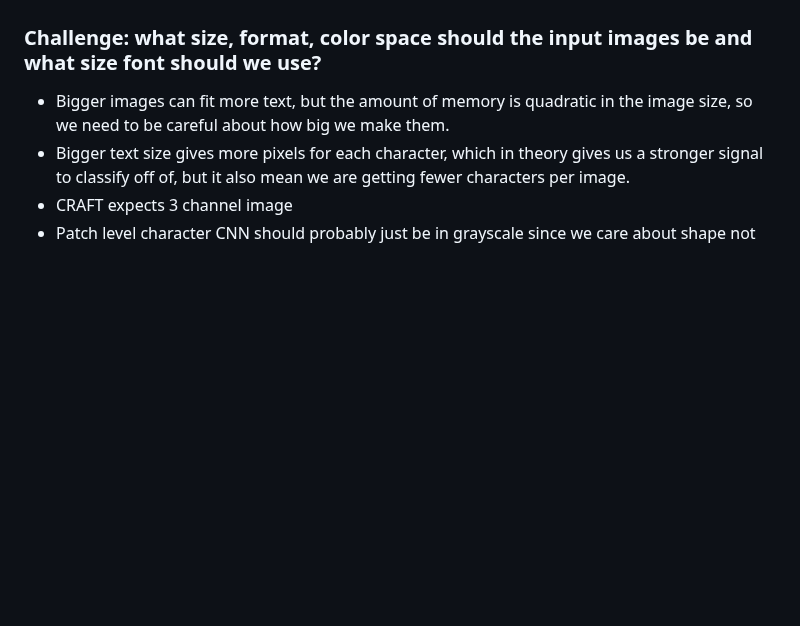
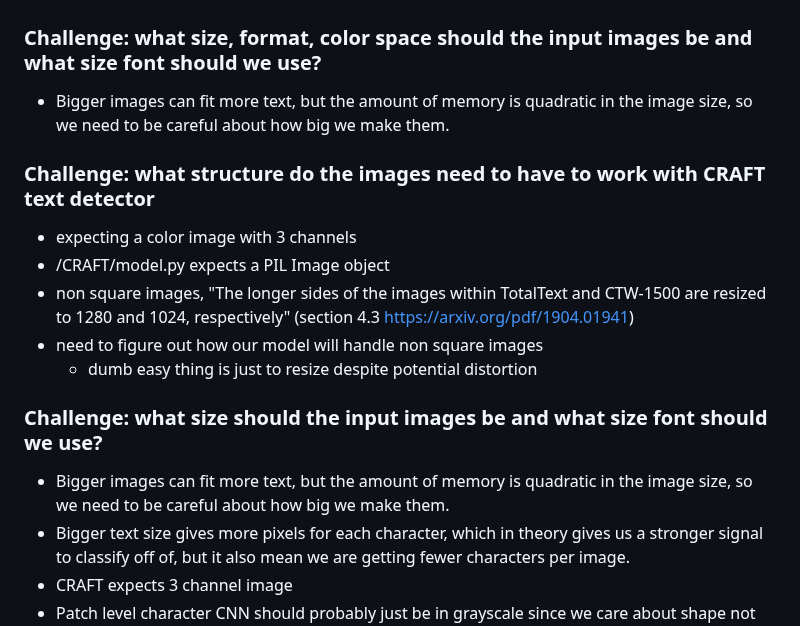
Before and after one commit to timholds/font-familiarity, a Markdown page: PROJECT_NOTES.md, the part around the change. GitHub-like rendering; blank space fills up the shorter version.

Commit message:
add some notes on image input types

```diff
--- a/PROJECT_NOTES.md
+++ b/PROJECT_NOTES.md
@@ -30,6 +30,17 @@ Normalize and resize patches for classification
 Feed grayscale patches to the character classifier
 
 ### Challenge: what size, format, color space should the input images be and what size font should we use?
+- Bigger images can fit more text, but the amount of memory is quadratic in the image size, so we need to be careful about how big we make them.
+### Challenge: what structure do the images need to have to work with CRAFT text detector
+- expecting a color image with 3 channels
+- /CRAFT/model.py expects a PIL Image object
+- non square images, "The longer sides of the images within TotalText and CTW-1500 are resized to 1280 and
+1024, respectively" (section 4.3 https://arxiv.org/pdf/1904.01941)
+- need to figure out how our model will handle non square images
+    - dumb easy thing is just to resize despite potential distortion
+
+
+### Challenge: what size should the input images be and what size font should we use?
 - Bigger images can fit more text, but the amount of memory is quadratic in the image size, so we need to be careful about how big we make them.
 - Bigger text size gives more pixels for each character, which in theory gives us a stronger signal to classify off of, but it also mean we are getting fewer characters per image.
 - CRAFT expects 3 channel image
```
